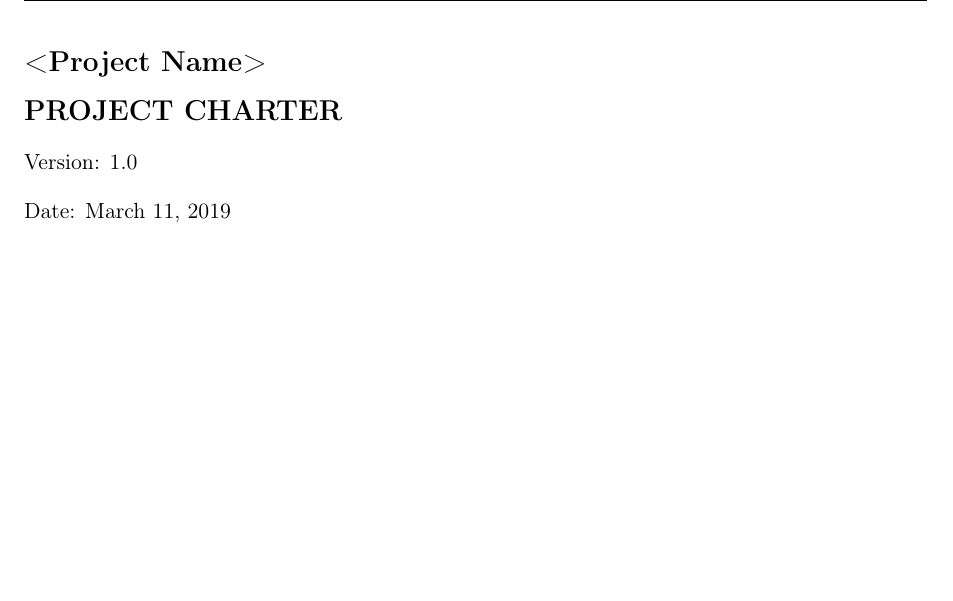
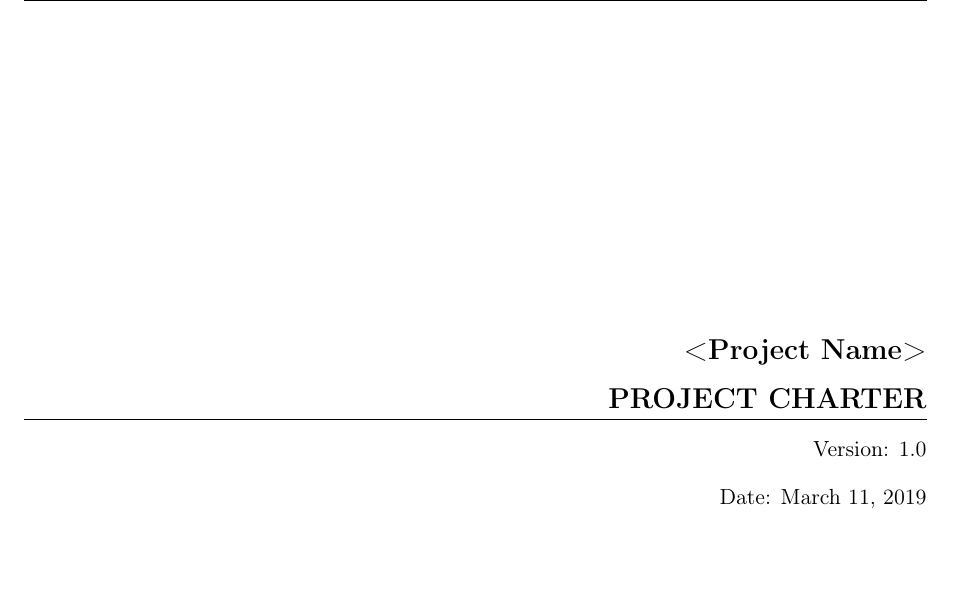
Before and after one commit to hamdaan-shaikh/project-charter-latex-template, a LaTeX document (project-charter-template-01.tex): part of page 1 of 17, cut so that both start at the same text. Compiled offline with pdfLaTeX.

Commit message:
Fix the cover page layout

```diff
--- a/project-charter-template-01.tex
+++ b/project-charter-template-01.tex
@@ -30,13 +30,17 @@
 \begin{document}
 \noindent
 
-\textbf{\Large \textless{}Project Name\textgreater{}}
+\vspace*{120pt}
+\hfill\textbf{\Large \textless{}Project Name\textgreater{}}
 
-\textbf{\Large PROJECT CHARTER}
+\hfill\textbf{\Large PROJECT CHARTER}
 
-Version: 1.0
+\vspace{5pt}
+\hrule
 
-Date: \today
+\hfill Version: 1.0
+
+\hfill Date: \today
 
 \newpage
 
```
Also changed, not shown: project-charter-template-01.pdf.
